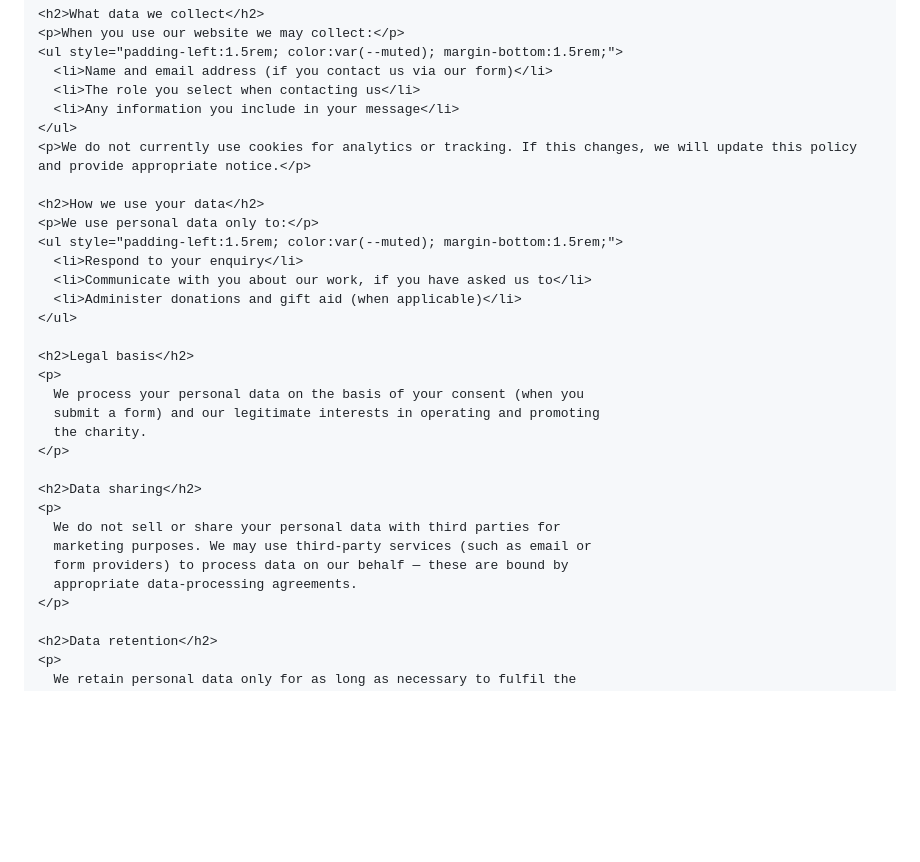
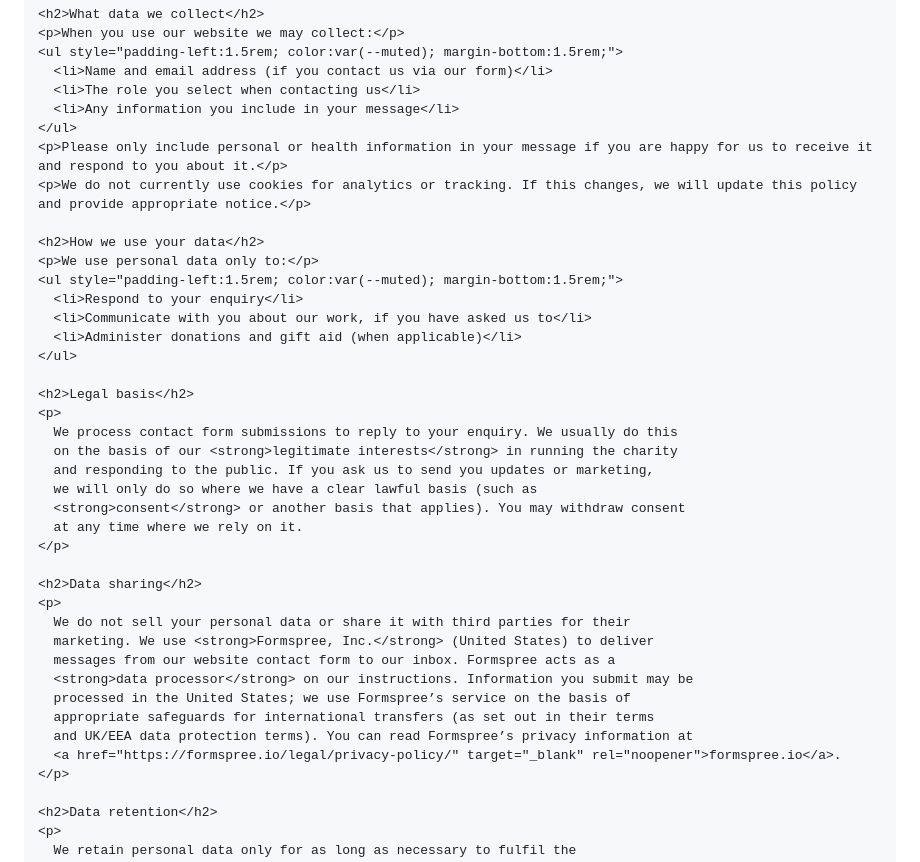
Before and after one commit to FertilityResearchUK/FertilityResearchUK.github.io, a Markdown page: src/privacy.md, the part around one of its changes. Rendered like a GitHub page; blank space fills up the shorter version.

Commit message:
docs(privacy): Formspree processor and lawful basis
- Name Formspree; describe US processing and safeguards
- Clarify legitimate interests vs consent for contact and marketing
- Note optional health-related content in free-text messages

Made-with: Cursor

```diff
--- a/src/privacy.md
+++ b/src/privacy.md
@@ -24,6 +24,7 @@ permalink: /privacy/
       <li>The role you select when contacting us</li>
       <li>Any information you include in your message</li>
     </ul>
+    <p>Please only include personal or health information in your message if you are happy for us to receive it and respond to you about it.</p>
     <p>We do not currently use cookies for analytics or tracking. If this changes, we will update this policy and provide appropriate notice.</p>
 
     <h2>How we use your data</h2>
@@ -36,17 +37,24 @@ permalink: /privacy/
 
     <h2>Legal basis</h2>
     <p>
-      We process your personal data on the basis of your consent (when you
-      submit a form) and our legitimate interests in operating and promoting
-      the charity.
+      We process contact form submissions to reply to your enquiry. We usually do this
+      on the basis of our <strong>legitimate interests</strong> in running the charity
+      and responding to the public. If you ask us to send you updates or marketing,
+      we will only do so where we have a clear lawful basis (such as
+      <strong>consent</strong> or another basis that applies). You may withdraw consent
+      at any time where we rely on it.
     </p>
 
     <h2>Data sharing</h2>
     <p>
-      We do not sell or share your personal data with third parties for
-      marketing purposes. We may use third-party services (such as email or
-      form providers) to process data on our behalf — these are bound by
-      appropriate data-processing agreements.
+      We do not sell your personal data or share it with third parties for their
+      marketing. We use <strong>Formspree, Inc.</strong> (United States) to deliver
+      messages from our website contact form to our inbox. Formspree acts as a
+      <strong>data processor</strong> on our instructions. Information you submit may be
+      processed in the United States; we use Formspree’s service on the basis of
+      appropriate safeguards for international transfers (as set out in their terms
+      and UK/EEA data protection terms). You can read Formspree’s privacy information at
+      <a href="https://formspree.io/legal/privacy-policy/" target="_blank" rel="noopener">formspree.io</a>.
     </p>
 
     <h2>Data retention</h2>
```
Also changed, not shown: other parts of src/privacy.md (+1 -1 lines).
